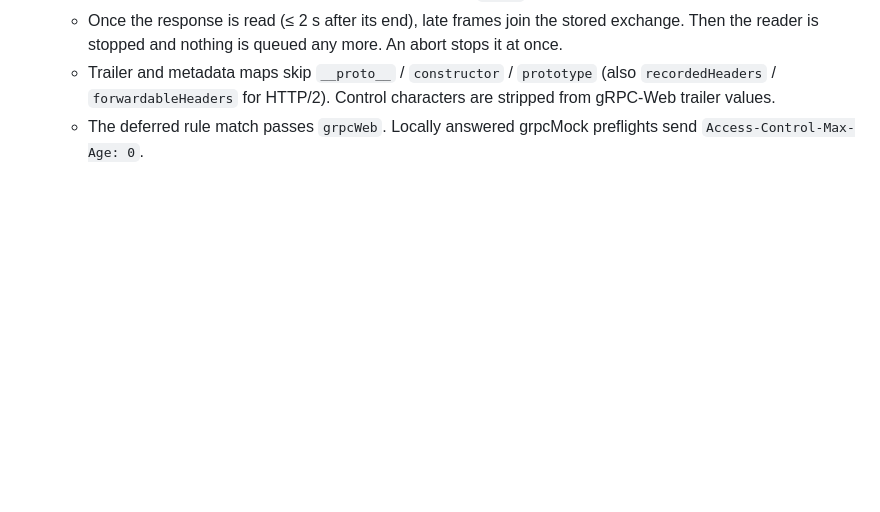
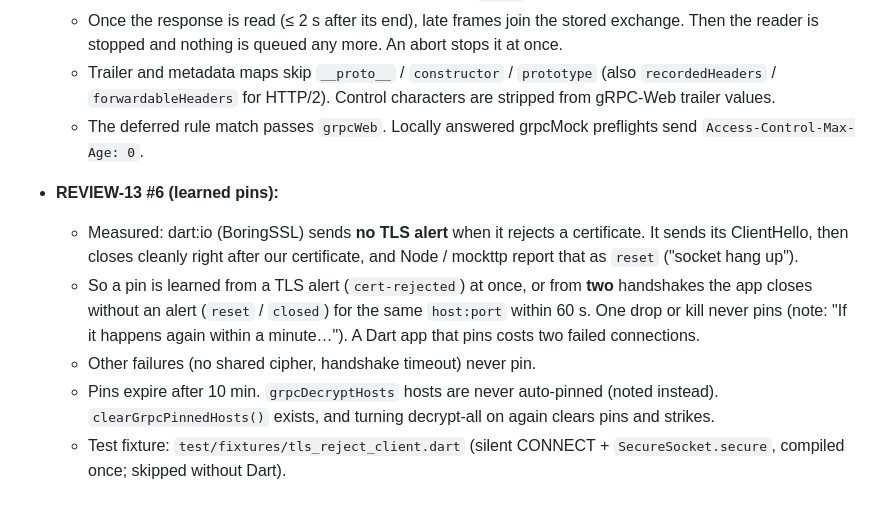
Before and after one commit to abdelrahman-abied/flutter-intercept, a Markdown page: docs/spikes/grpc.md, the part around the change. Drawn GitHub-style; blank space fills up the shorter version.

Commit message:
Docs: grpc spike notes for learned pins

```diff
--- a/docs/spikes/grpc.md
+++ b/docs/spikes/grpc.md
@@ -342,3 +342,14 @@ integration in `intercept-proxy.ts`. Tests: `packages/proxy/test/grpc-web.test.t
   - Trailer and metadata maps skip `__proto__` / `constructor` / `prototype` (also `recordedHeaders` /
     `forwardableHeaders` for HTTP/2). Control characters are stripped from gRPC-Web trailer values.
   - The deferred rule match passes `grpcWeb`. Locally answered grpcMock preflights send `Access-Control-Max-Age: 0`.
+- **REVIEW-13 #6 (learned pins):**
+  - Measured: dart:io (BoringSSL) sends **no TLS alert** when it rejects a certificate. It sends its ClientHello,
+    then closes cleanly right after our certificate, and Node / mockttp report that as `reset` ("socket hang up").
+  - So a pin is learned from a TLS alert (`cert-rejected`) at once, or from **two** handshakes the app closes without
+    an alert (`reset` / `closed`) for the same `host:port` within 60 s. One drop or kill never pins (note: "If it
+    happens again within a minute…"). A Dart app that pins costs two failed connections.
+  - Other failures (no shared cipher, handshake timeout) never pin.
+  - Pins expire after 10 min. `grpcDecryptHosts` hosts are never auto-pinned (noted instead).
+    `clearGrpcPinnedHosts()` exists, and turning decrypt-all on again clears pins and strikes.
+  - Test fixture: `test/fixtures/tls_reject_client.dart` (silent CONNECT + `SecureSocket.secure`, compiled once;
+    skipped without Dart).
```
